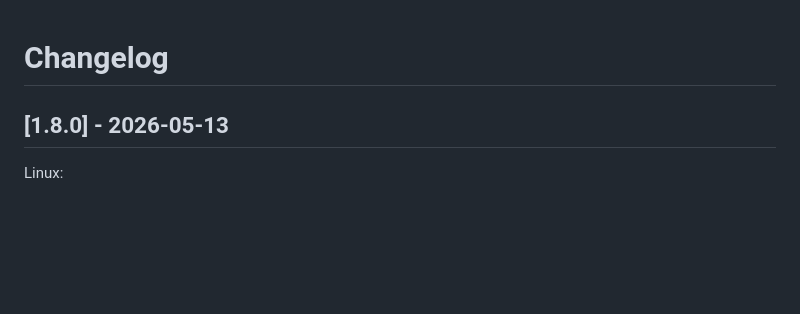
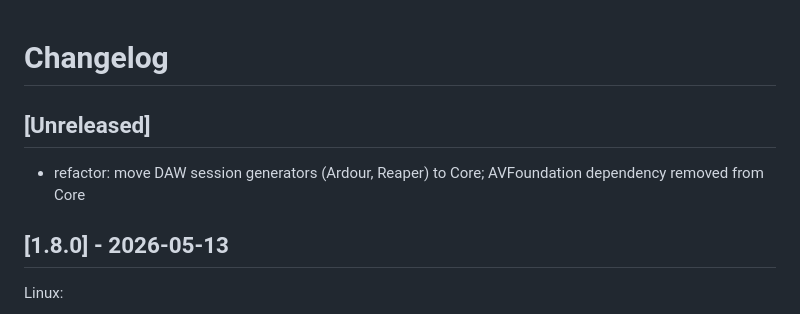
Before and after one commit to rdalverny/desgrana, a Markdown page: CHANGELOG.md, the part around the change. GitHub-like rendering; blank space fills up the shorter version.

```diff
--- a/CHANGELOG.md
+++ b/CHANGELOG.md
@@ -1,4 +1,9 @@
 # Changelog
+
+## [Unreleased]
+
+- refactor: move DAW session generators (Ardour, Reaper) to Core;
+  AVFoundation dependency removed from Core
 
 ## [1.8.0] - 2026-05-13
 
```
